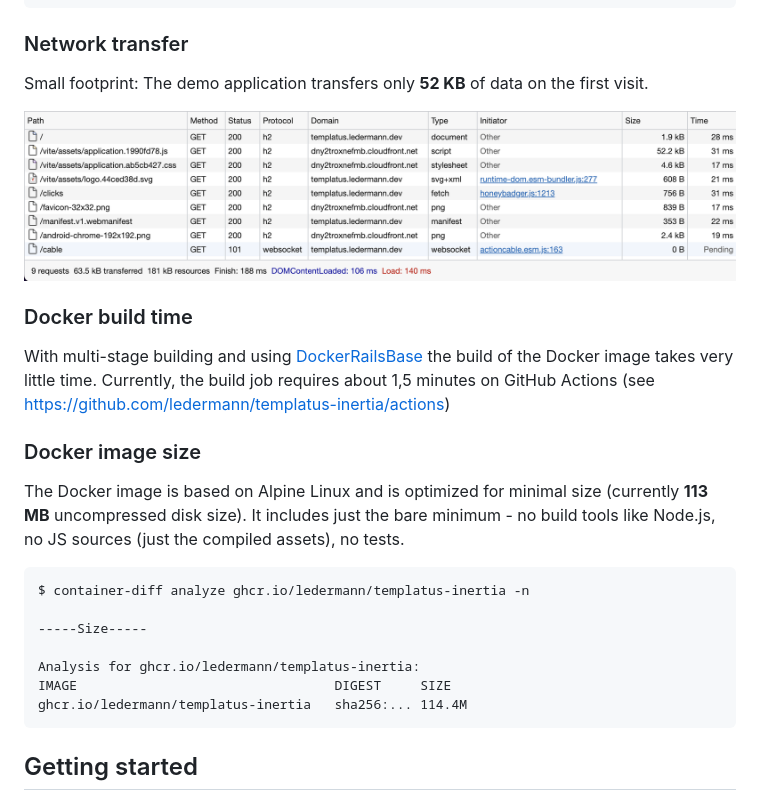
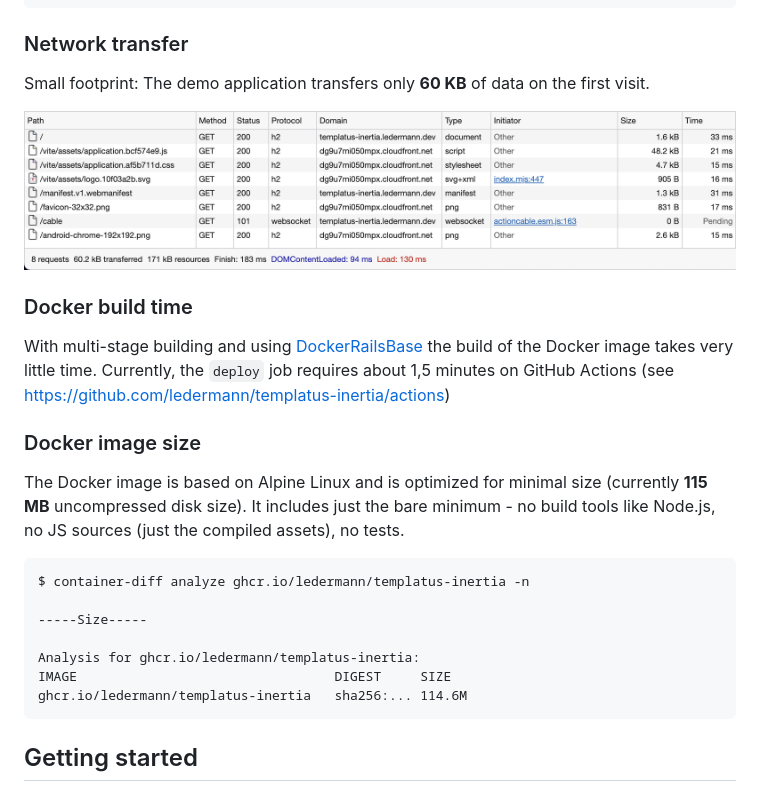
Before and after one commit to templatus/templatus-inertia, a Markdown page: README.md, the part around the change. Rendered like a GitHub page; pictures changed too: docs/network.png.

````diff
--- a/README.md
+++ b/README.md
@@ -124,17 +124,17 @@ Build with Vite complete: /Users/ledermann/Projects/templatus-inertia/public/vit
 
 ### Network transfer
 
-Small footprint: The demo application transfers only **52 KB** of data on the first visit.
+Small footprint: The demo application transfers only **60 KB** of data on the first visit.
 
 ![Network](docs/network.png)
 
 ### Docker build time
 
-With multi-stage building and using [DockerRailsBase](https://github.com/ledermann/docker-rails-base) the build of the Docker image takes very little time. Currently, the build job requires about 1,5 minutes on GitHub Actions (see https://github.com/ledermann/templatus-inertia/actions)
+With multi-stage building and using [DockerRailsBase](https://github.com/ledermann/docker-rails-base) the build of the Docker image takes very little time. Currently, the `deploy` job requires about 1,5 minutes on GitHub Actions (see https://github.com/ledermann/templatus-inertia/actions)
 
 ### Docker image size
 
-The Docker image is based on Alpine Linux and is optimized for minimal size (currently **113 MB** uncompressed disk size). It includes just the bare minimum - no build tools like Node.js, no JS sources (just the compiled assets), no tests.
+The Docker image is based on Alpine Linux and is optimized for minimal size (currently **115 MB** uncompressed disk size). It includes just the bare minimum - no build tools like Node.js, no JS sources (just the compiled assets), no tests.
 
 ```
 $ container-diff analyze ghcr.io/ledermann/templatus-inertia -n
@@ -143,7 +143,7 @@ $ container-diff analyze ghcr.io/ledermann/templatus-inertia -n
 
 Analysis for ghcr.io/ledermann/templatus-inertia:
 IMAGE                                 DIGEST     SIZE
-ghcr.io/ledermann/templatus-inertia   sha256:... 114.4M
+ghcr.io/ledermann/templatus-inertia   sha256:... 114.6M
 ```
 
 ## Getting started
````
